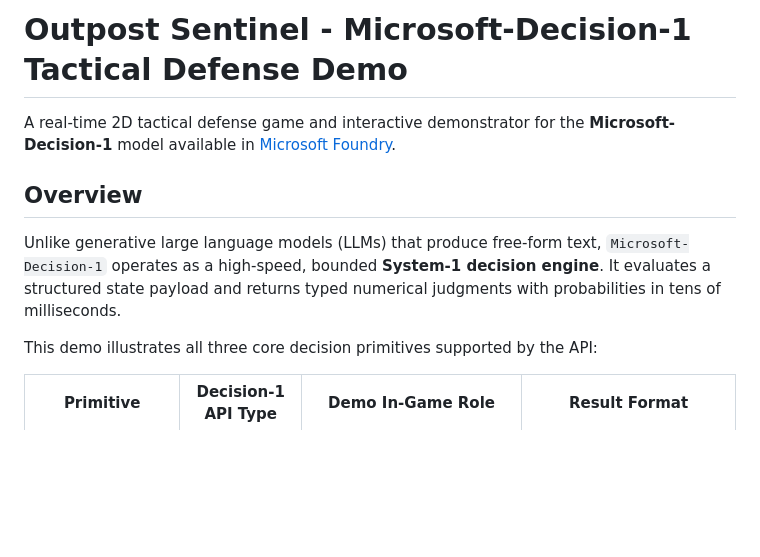
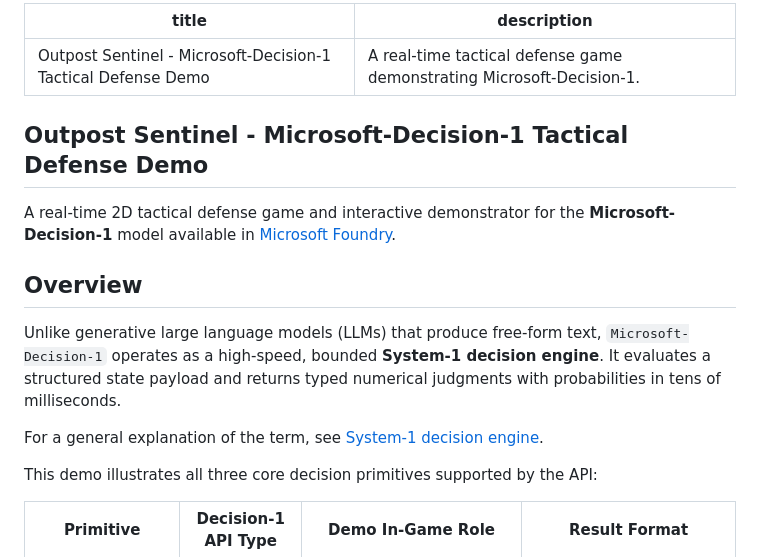
Before and after one commit to buzzfrog/decision-game, a Markdown page: README.md, the part around the change. Rendered like a GitHub page; blank space fills up the shorter version.

Commit message:
docs(docs): explain System-1 decision engines
📚 - Generated by Copilot

```diff
--- a/README.md
+++ b/README.md
@@ -1,10 +1,17 @@
-# Outpost Sentinel - Microsoft-Decision-1 Tactical Defense Demo
+---
+title: Outpost Sentinel - Microsoft-Decision-1 Tactical Defense Demo
+description: A real-time tactical defense game demonstrating Microsoft-Decision-1.
+---
+
+## Outpost Sentinel - Microsoft-Decision-1 Tactical Defense Demo
 
 A real-time 2D tactical defense game and interactive demonstrator for the **Microsoft-Decision-1** model available in [Microsoft Foundry](https://learn.microsoft.com/en-us/azure/foundry/foundry-models/how-to/use-foundry-models-microsoft-decision).
 
 ## Overview
 
 Unlike generative large language models (LLMs) that produce free-form text, `Microsoft-Decision-1` operates as a high-speed, bounded **System-1 decision engine**. It evaluates a structured state payload and returns typed numerical judgments with probabilities in tens of milliseconds.
+
+For a general explanation of the term, see [System-1 decision engine](SYSTEM-1-DECISION-ENGINE.md).
 
 This demo illustrates all three core decision primitives supported by the API:
 
```
Also changed, not shown: SYSTEM-1-DECISION-ENGINE.md (added, +39 -0 lines).
